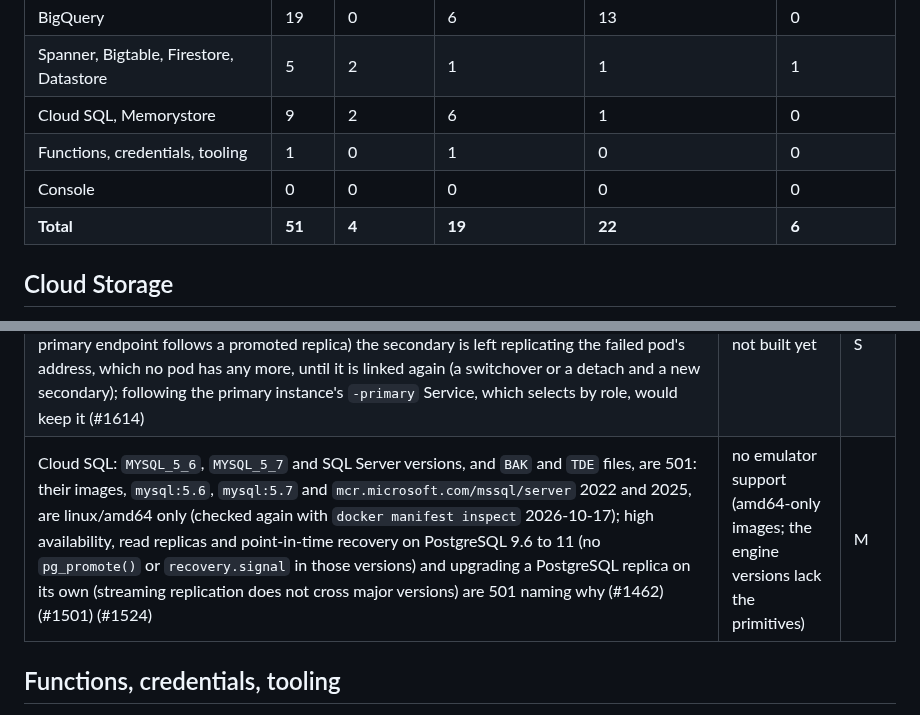
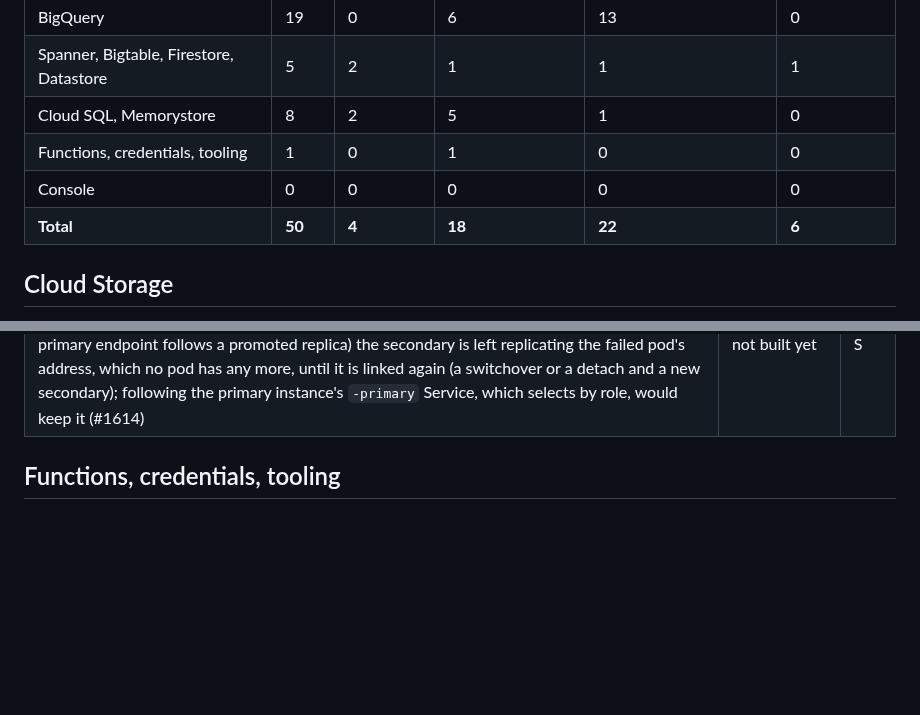
Before and after one commit to cloudburrow/cloudburrow, a Markdown page: docs/gaps.md, 2 parts joined by grey strips. Drawn GitHub-style; blank space fills up the shorter version.

Commit message:
Landing 113: one Cloud SQL versions row in docs/gaps.md
The fix/valkey-crossinstance-service merge left two identical copies of
it.

Co-Authored-By: Claude Opus 5.5 (1M context) <noreply@anthropic.com>

```diff
--- a/docs/gaps.md
+++ b/docs/gaps.md
@@ -32,10 +32,10 @@ tracks it; a closed issue is named only where it says what was built.
 | Vertex AI | 1 | 0 | 1 | 0 | 0 |
 | BigQuery | 19 | 0 | 6 | 13 | 0 |
 | Spanner, Bigtable, Firestore, Datastore | 5 | 2 | 1 | 1 | 1 |
-| Cloud SQL, Memorystore | 9 | 2 | 6 | 1 | 0 |
+| Cloud SQL, Memorystore | 8 | 2 | 5 | 1 | 0 |
 | Functions, credentials, tooling | 1 | 0 | 1 | 0 | 0 |
 | Console | 0 | 0 | 0 | 0 | 0 |
-| **Total** | **51** | **4** | **19** | **22** | **6** |
+| **Total** | **50** | **4** | **18** | **22** | **6** |
 
 ## Cloud Storage
 
@@ -258,7 +258,6 @@ encryption (#1413), and customer-managed keys and server CA rotation (#1463). IA
 | Cloud SQL: `MYSQL_5_6`, `MYSQL_5_7` and SQL Server versions, and `BAK` and `TDE` files, are 501: their images, `mysql:5.6`, `mysql:5.7` and `mcr.microsoft.com/mssql/server` 2022 and 2025, are linux/amd64 only (checked again with `docker manifest inspect` 2026-10-17); high availability, read replicas and point-in-time recovery on PostgreSQL 9.6 to 11 (no `pg_promote()` or `recovery.signal` in those versions) and upgrading a PostgreSQL replica on its own (streaming replication does not cross major versions) are 501 naming why (#1462) (#1501) (#1524) | no emulator support (amd64-only images; the engine versions lack the primitives) | M |
 | Memorystore for Redis Cluster and for Valkey: the nodes announce the host's address to clients, so an in-cluster client must use pod addresses. Valkey announces one client address per address family (`cluster-announce-client-ipv4`, `-ipv6`), and both the host's tunnels and the pods reach a node over IPv4 (#1549); serving both needs the kind cluster dual-stack, with in-cluster clients dialing IPv6, which CloudBurrow's cluster is not (reason re-read 2026-10-18, #1614) (#1519) (#1557) (#1614) | no emulator support (one client address per address family) | M |
 | Memorystore for Valkey: a secondary of cross-instance replication replicates its primary instance's primary node at its pod's address, so after that instance fails over on its own (served since #1614: a `CLUSTER_DISABLED` instance's reader endpoint spreads over the replicas, and its primary endpoint follows a promoted replica) the secondary is left replicating the failed pod's address, which no pod has any more, until it is linked again (a switchover or a detach and a new secondary); following the primary instance's `-primary` Service, which selects by role, would keep it (#1614) | not built yet | S |
-| Cloud SQL: `MYSQL_5_6`, `MYSQL_5_7` and SQL Server versions, and `BAK` and `TDE` files, are 501: their images, `mysql:5.6`, `mysql:5.7` and `mcr.microsoft.com/mssql/server` 2022 and 2025, are linux/amd64 only (checked again with `docker manifest inspect` 2026-10-17); high availability, read replicas and point-in-time recovery on PostgreSQL 9.6 to 11 (no `pg_promote()` or `recovery.signal` in those versions) and upgrading a PostgreSQL replica on its own (streaming replication does not cross major versions) are 501 naming why (#1462) (#1501) (#1524) | no emulator support (amd64-only images; the engine versions lack the primitives) | M |
 
 ## Functions, credentials, tooling
 
```
